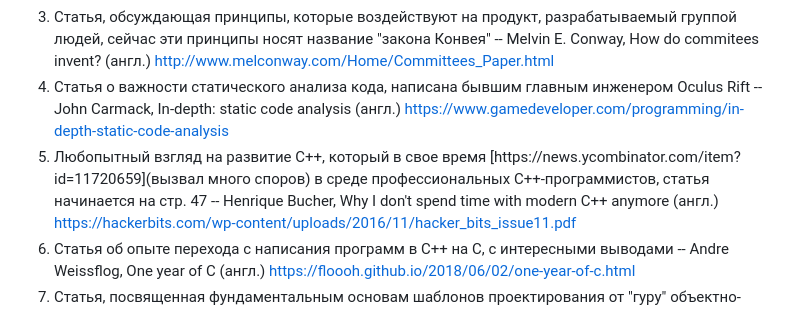
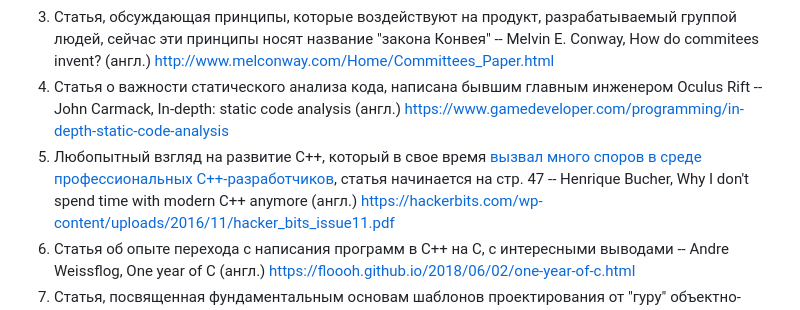
Before and after one commit to AbsoluteVirtue/fcim_poo_21.6, a Markdown page: README.md, the part around the change. GitHub-like rendering.

Commit message:
твик

```diff
--- a/README.md
+++ b/README.md
@@ -23,7 +23,7 @@ http://lucacardelli.name/Papers/OnUnderstanding.A4.pdf
 http://www.melconway.com/Home/Committees_Paper.html
 4. Статья о важности статического анализа кода, написана бывшим главным инженером Oculus Rift -- John Carmack, In-depth: static code analysis (англ.)
 https://www.gamedeveloper.com/programming/in-depth-static-code-analysis
-5. Любопытный взгляд на развитие С++, который в свое время [https://news.ycombinator.com/item?id=11720659](вызвал много споров) в среде профессиональных С++-программистов, статья начинается на стр. 47 -- Henrique Bucher, Why I don't spend time with modern C++ anymore (англ.)
+5. Любопытный взгляд на развитие С++, который в свое время [вызвал много споров в среде профессиональных С++-разработчиков](https://news.ycombinator.com/item?id=11720659), статья начинается на стр. 47 -- Henrique Bucher, Why I don't spend time with modern C++ anymore (англ.)
 https://hackerbits.com/wp-content/uploads/2016/11/hacker_bits_issue11.pdf
 6. Статья об опыте перехода с написания программ в С++ на С, с интересными выводами -- Andre Weissflog, One year of C (англ.)
 https://floooh.github.io/2018/06/02/one-year-of-c.html
```
